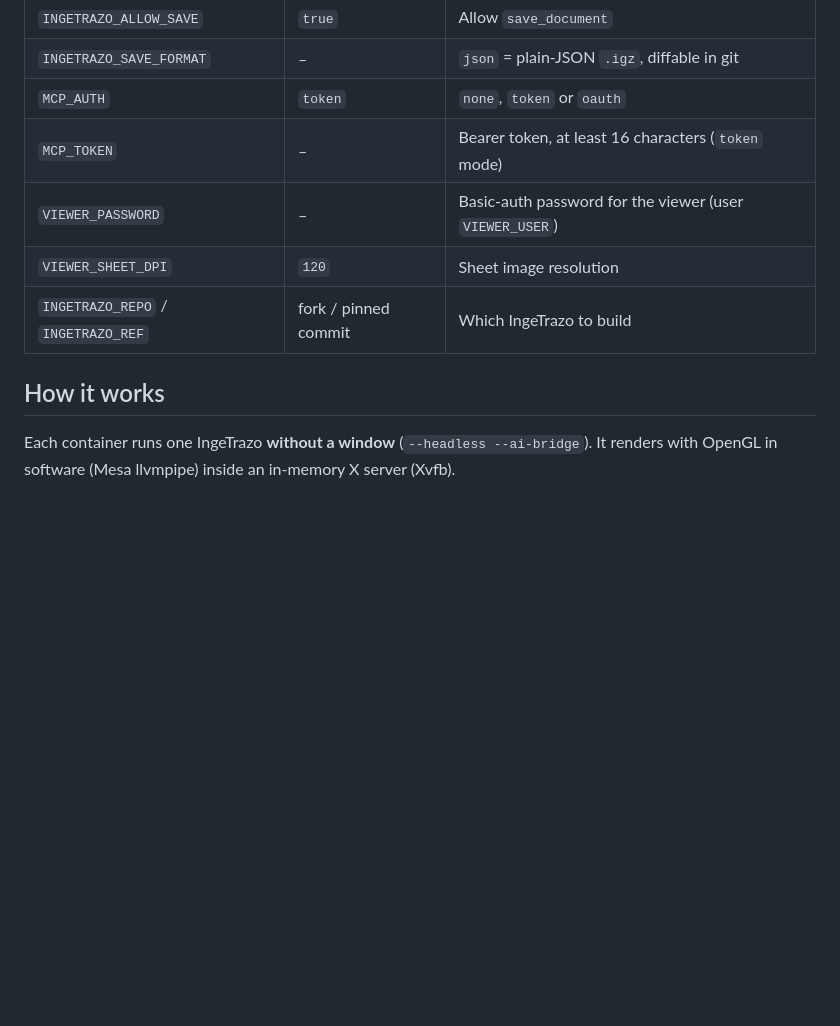
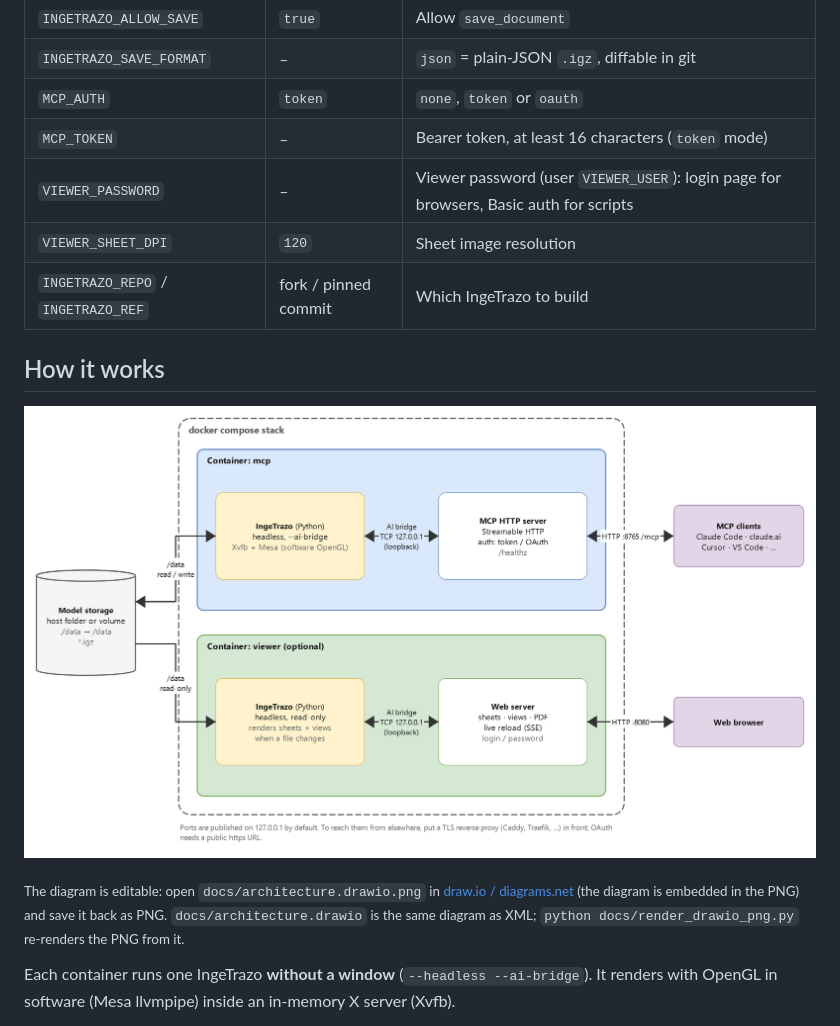
Before and after one commit to BastelBaus/ingetrazo-docker, a Markdown page: README.md, the part around the change. GitHub-like rendering; pictures changed too: docs/architecture.drawio.png (added); blank space fills up the shorter version.

```diff
--- a/README.md
+++ b/README.md
@@ -60,11 +60,17 @@ All settings are environment variables. See [`.env.example`](.env.example) for t
 | `INGETRAZO_SAVE_FORMAT` | – | `json` = plain-JSON `.igz`, diffable in git |
 | `MCP_AUTH` | `token` | `none`, `token` or `oauth` |
 | `MCP_TOKEN` | – | Bearer token, at least 16 characters (`token` mode) |
-| `VIEWER_PASSWORD` | – | Basic-auth password for the viewer (user `VIEWER_USER`) |
+| `VIEWER_PASSWORD` | – | Viewer password (user `VIEWER_USER`): login page for browsers, Basic auth for scripts |
 | `VIEWER_SHEET_DPI` | `120` | Sheet image resolution |
 | `INGETRAZO_REPO` / `INGETRAZO_REF` | fork / pinned commit | Which IngeTrazo to build |
 
 ## How it works
+
+![Architecture](docs/architecture.drawio.png)
+
+<sub>The diagram is editable: open `docs/architecture.drawio.png` in [draw.io / diagrams.net](https://app.diagrams.net)
+(the diagram is embedded in the PNG) and save it back as PNG. `docs/architecture.drawio` is the same diagram as
+XML; `python docs/render_drawio_png.py` re-renders the PNG from it.</sub>
 
 Each container runs one IngeTrazo **without a window** (`--headless --ai-bridge`). It renders with OpenGL in
 software (Mesa llvmpipe) inside an in-memory X server (Xvfb).
```
Also changed, not shown: 3 other files.
